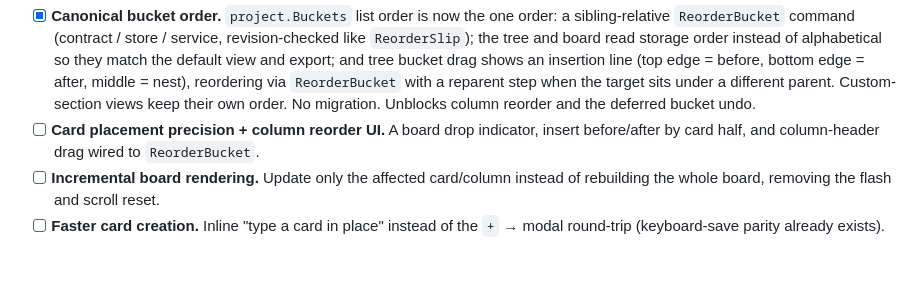
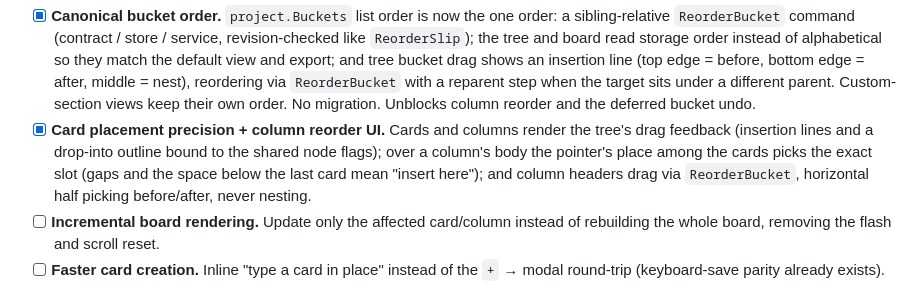
Before and after one commit to vecst/zetl-kastn, a Markdown page: docs/kastn-roadmap.md, the part around the change. Drawn GitHub-style; blank space fills up the shorter version.

Commit message:
Check off Board Mode card placement and column reorder in the roadmap
Co-Authored-By: Claude Fable 5 <noreply@anthropic.com>

```diff
--- a/docs/kastn-roadmap.md
+++ b/docs/kastn-roadmap.md
@@ -137,9 +137,12 @@ The overhaul is sequenced as four slices (design in
       reparent step when the target sits under a different parent. Custom-section
       views keep their own order. No migration. Unblocks column reorder and the
       deferred bucket undo.
-- [ ] **Card placement precision + column reorder UI.** A board drop indicator,
-      insert before/after by card half, and column-header drag wired to
-      `ReorderBucket`.
+- [x] **Card placement precision + column reorder UI.** Cards and columns render
+      the tree's drag feedback (insertion lines and a drop-into outline bound to
+      the shared node flags); over a column's body the pointer's place among the
+      cards picks the exact slot (gaps and the space below the last card mean
+      "insert here"); and column headers drag via `ReorderBucket`, horizontal
+      half picking before/after, never nesting.
 - [ ] **Incremental board rendering.** Update only the affected card/column
       instead of rebuilding the whole board, removing the flash and scroll reset.
 - [ ] **Faster card creation.** Inline "type a card in place" instead of the
```
